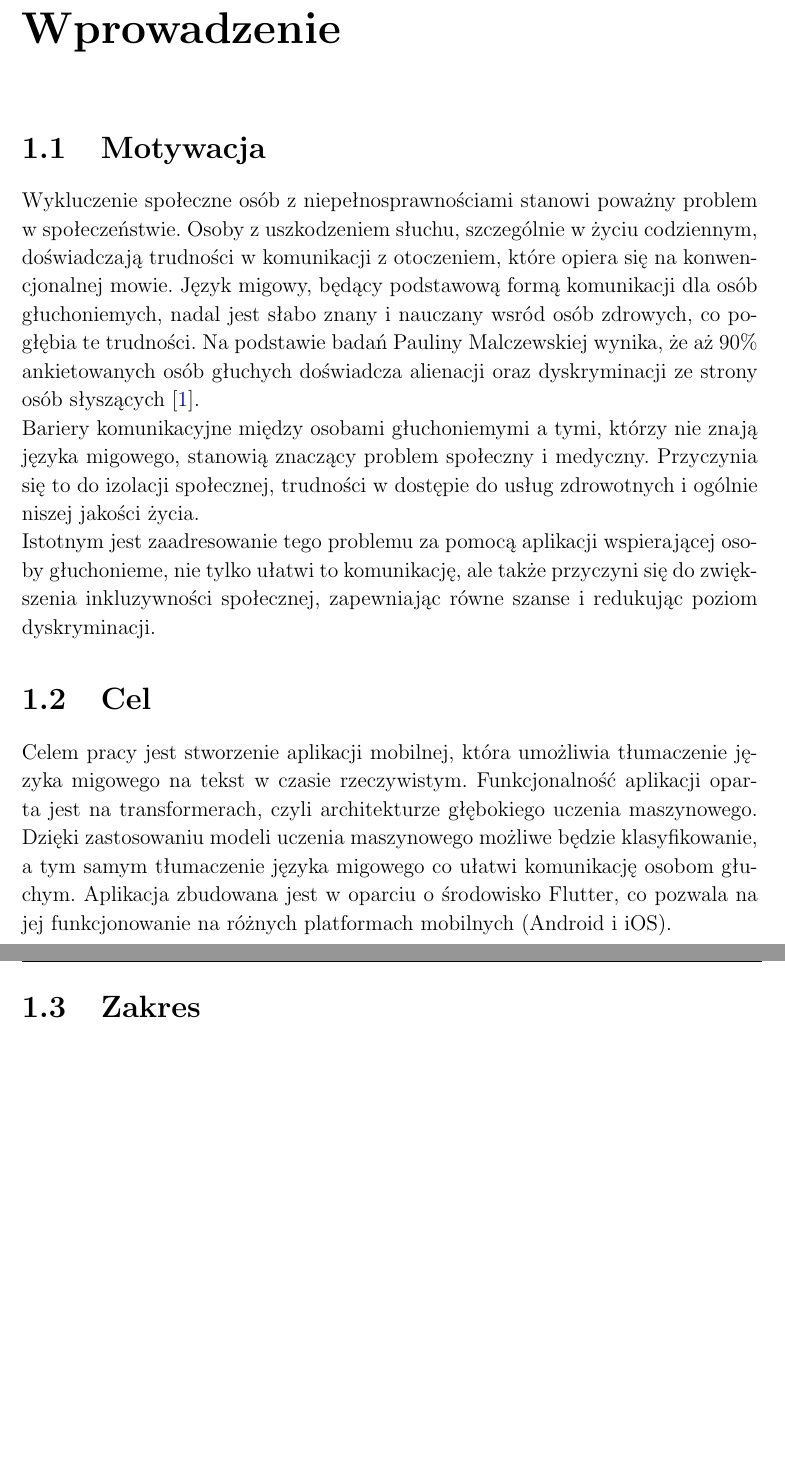
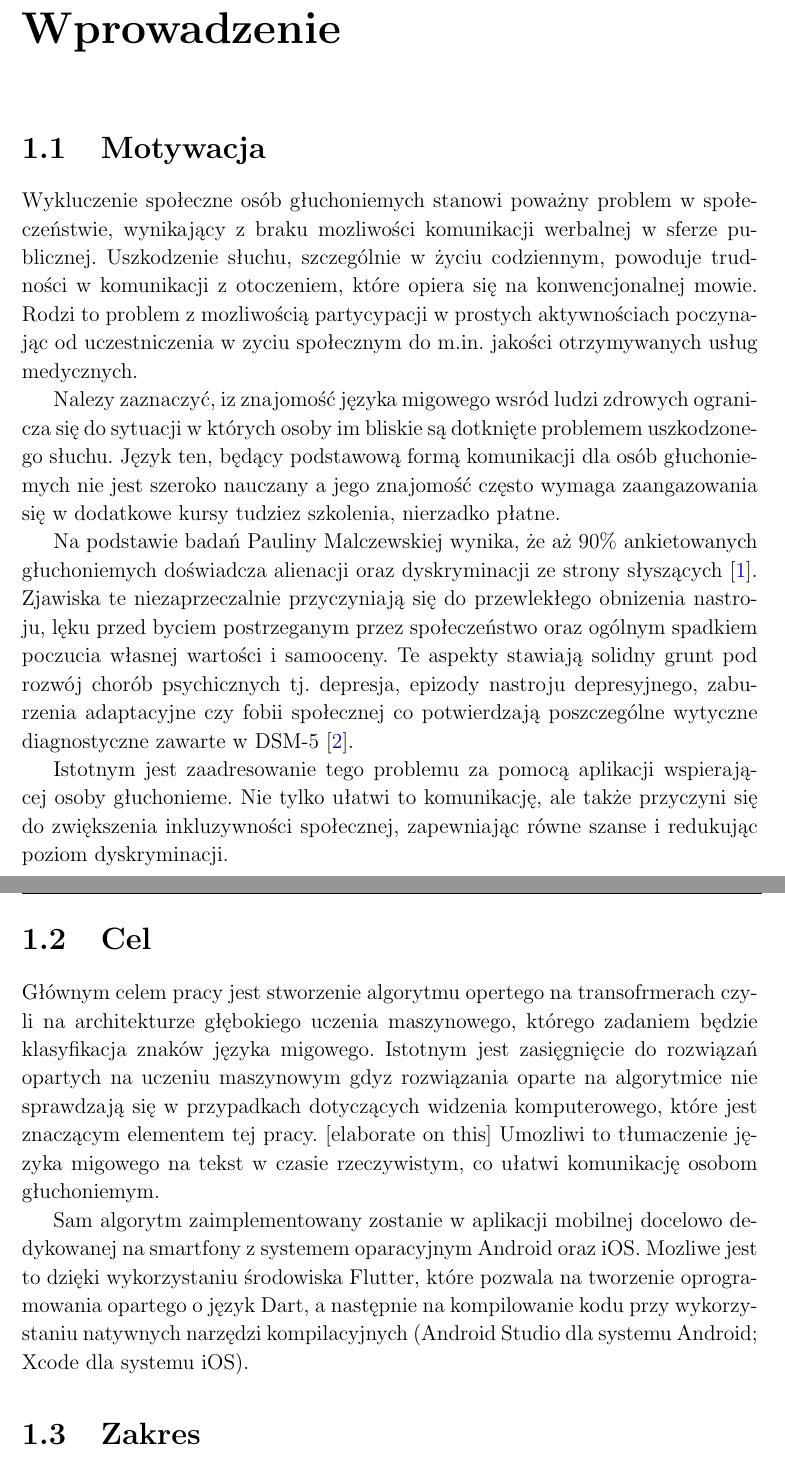
Before and after one commit to Maciej-Grzesik/thesis, a LaTeX book (main.tex): two parts of pages 7 and 8 of 13, joined at a grey line, cut so that both start at the same text, the shorter picture padded with empty space. Compiled offline with pdfLaTeX.

Commit message:
refactored introduction and motiwation section

```diff
--- a/main.tex
+++ b/main.tex
@@ -60,21 +60,28 @@
 
 \section{Motywacja}
 
+Wykluczenie społeczne osób głuchoniemych stanowi poważny problem w społeczeństwie, wynikający z braku mozliwości komunikacji werbalnej w sferze publicznej.
+Uszkodzenie słuchu, szczególnie w życiu codziennym, powoduje trudności w~komunikacji z otoczeniem, które opiera się na konwencjonalnej mowie.
+Rodzi to problem z mozliwością partycypacji w prostych aktywnościach poczynając od uczestniczenia w zyciu społecznym do m.in. jakości otrzymywanych usług medycznych.
 
-Wykluczenie społeczne osób z niepełnosprawnościami stanowi poważny problem w społeczeństwie.
-Osoby z uszkodzeniem słuchu, szczególnie w życiu codziennym, doświadczają trudności w komunikacji z otoczeniem, które opiera się na konwencjonalnej mowie.
-Język migowy, będący podstawową formą komunikacji dla osób głuchoniemych, nadal jest słabo znany i nauczany wsród osób zdrowych, co pogłębia te trudności.
-Na podstawie badań Pauliny Malczewskiej wynika, że aż 90\% ankietowanych osób głuchych doświadcza alienacji oraz dyskryminacji ze strony osób słyszących \cite{malczewska2011}. \\
-Bariery komunikacyjne między osobami głuchoniemymi a tymi, którzy nie znają języka migowego, stanowią znaczący problem społeczny i medyczny. Przyczynia się to do izolacji społecznej, trudności w dostępie do usług zdrowotnych i ogólnie niszej jakości życia. \\
-Istotnym jest zaadresowanie tego problemu za pomocą aplikacji wspierającej osoby głuchonieme, nie tylko ułatwi to komunikację, ale także przyczyni się do zwiększenia inkluzywności społecznej, zapewniając równe szanse i redukując poziom dyskryminacji.
+Nalezy zaznaczyć, iz znajomość języka migowego wsród ludzi zdrowych ogranicza się do sytuacji w których osoby im bliskie są dotknięte problemem uszkodzonego słuchu.
+Język ten, będący podstawową formą komunikacji dla osób głuchoniemych nie jest szeroko nauczany a jego znajomość często wymaga zaangazowania się w dodatkowe kursy tudziez szkolenia, nierzadko płatne.
+
+Na podstawie badań Pauliny Malczewskiej wynika, że aż 90\% ankietowanych głuchoniemych doświadcza alienacji oraz dyskryminacji ze strony słyszących \cite{malczewska2011}.
+Zjawiska te niezaprzeczalnie przyczyniają się do przewlekłego obnizenia nastroju, lęku przed byciem postrzeganym przez społeczeństwo oraz ogólnym spadkiem poczucia własnej wartości i samooceny.
+Te aspekty stawiają solidny grunt pod rozwój chorób psychicznych tj. depresja, epizody nastroju depresyjnego, zaburzenia adaptacyjne czy fobii społecznej co potwierdzają poszczególne wytyczne diagnostyczne zawarte w DSM-5 \cite{american2013diagnostic}.
+
+Istotnym jest zaadresowanie tego problemu za pomocą aplikacji wspierającej osoby głuchonieme.
+Nie tylko ułatwi to komunikację, ale także przyczyni się do zwiększenia inkluzywności społecznej, zapewniając równe szanse i redukując poziom dyskryminacji.
 
 
 \section{Cel}\label{sec:aim}
 
-Celem pracy jest stworzenie aplikacji mobilnej, która umożliwia tłumaczenie języka migowego na tekst w czasie rzeczywistym.
-Funkcjonalność aplikacji oparta jest na transformerach, czyli architekturze głębokiego uczenia maszynowego.
-Dzięki zastosowaniu modeli uczenia maszynowego możliwe będzie klasyfikowanie, a tym samym tłumaczenie języka migowego co ułatwi komunikację osobom głuchym.
-Aplikacja zbudowana jest w oparciu o środowisko Flutter, co pozwala na jej funkcjonowanie na różnych platformach mobilnych (Android i iOS).
+Głównym celem pracy jest stworzenie algorytmu opertego na transofrmerach czyli na architekturze głębokiego uczenia maszynowego, którego zadaniem będzie klasyfikacja znaków języka migowego.
+Istotnym jest zasięgnięcie do rozwiązań opartych na uczeniu maszynowym gdyz rozwiązania oparte na algorytmice nie sprawdzają się w przypadkach dotyczących widzenia komputerowego, które jest znaczącym elementem tej pracy. [elaborate on this]
+Umozliwi to tłumaczenie języka migowego na tekst w czasie rzeczywistym, co ułatwi komunikację osobom głuchoniemym.
+
+Sam algorytm zaimplementowany zostanie w aplikacji mobilnej docelowo dedykowanej na smartfony z systemem oparacyjnym Android oraz iOS. Mozliwe jest to dzięki wykorzystaniu środowiska Flutter, które pozwala na tworzenie oprogramowania opartego o język Dart, a następnie na kompilowanie kodu przy wykorzystaniu natywnych narzędzi kompilacyjnych (Android Studio dla systemu Android; Xcode dla systemu iOS).
 
 \section{Zakres}\label{sec:scope}
 
```
Also changed, not shown: refs.bib (+9 -0 lines), main.bbl, main.pdf, 8 other files.
